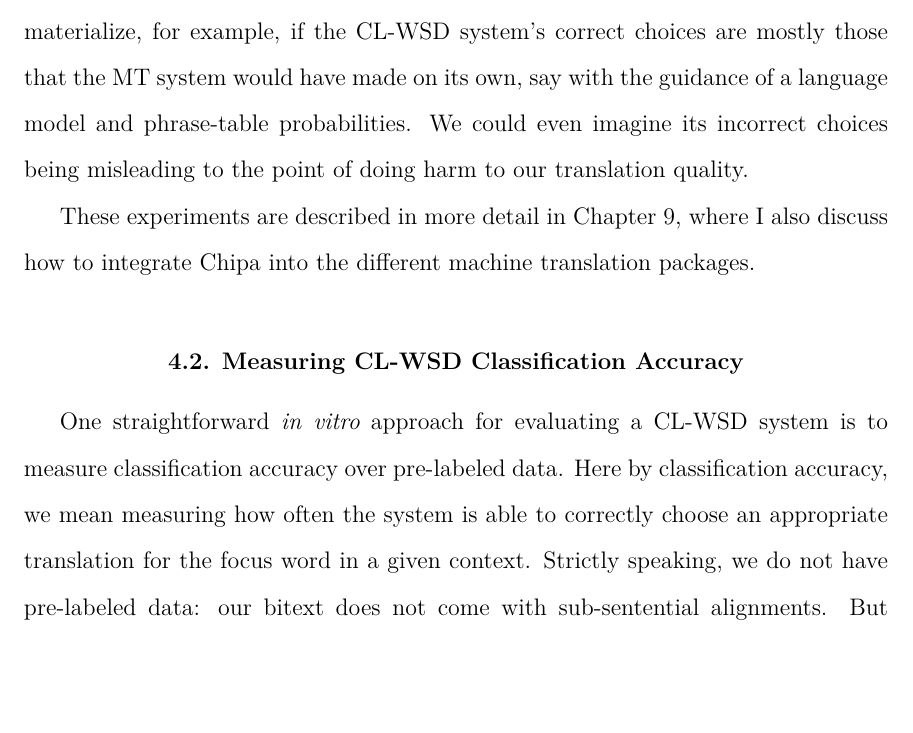
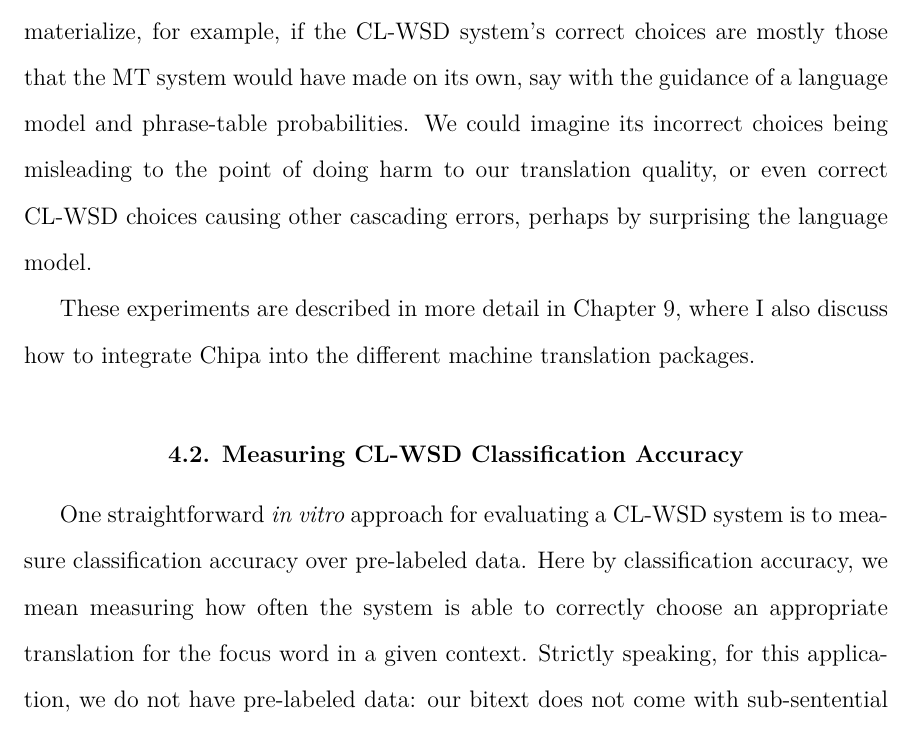
Before and after one commit to alexrudnick/dissertation, a LaTeX thesis (dissertation/dissertation.tex, which reads dissertation/evaluation.tex): part of page 44 of 117, cut so that both start at the same text, the shorter picture padded with empty space. Compiled offline with XeLaTeX.

Commit message:
some edits from Sandra

```diff
--- a/dissertation/evaluation.tex
+++ b/dissertation/evaluation.tex
@@ -58,8 +58,9 @@ imperfect as they are sure to be, will improve translation results. We could
 imagine gains failing to materialize, for example, if the CL-WSD system's
 correct choices are mostly those that the MT system would have made on its own,
 say with the guidance of a language model and phrase-table probabilities.
-We could even imagine its incorrect choices being misleading to the point of
-doing harm to our translation quality.
+We could imagine its incorrect choices being misleading to the point of doing
+harm to our translation quality, or even correct CL-WSD choices causing other
+cascading errors, perhaps by surprising the language model.
 
 These experiments are described in more detail in
 Chapter~\ref{chap:integration}, where I also discuss how to integrate Chipa
@@ -71,7 +72,7 @@ to measure classification accuracy over pre-labeled data. Here by
 classification accuracy, we mean measuring how often the system is able to
 correctly choose an appropriate translation for the focus word in a given
 context.
-Strictly speaking, we
+Strictly speaking, for this application, we
 do not have pre-labeled data: our bitext does not come with sub-sentential
 alignments. But automatic word alignments provide a good approximation, as long
 as our sentence alignments (or verse alignments, for Bible text) are accurate.
```
